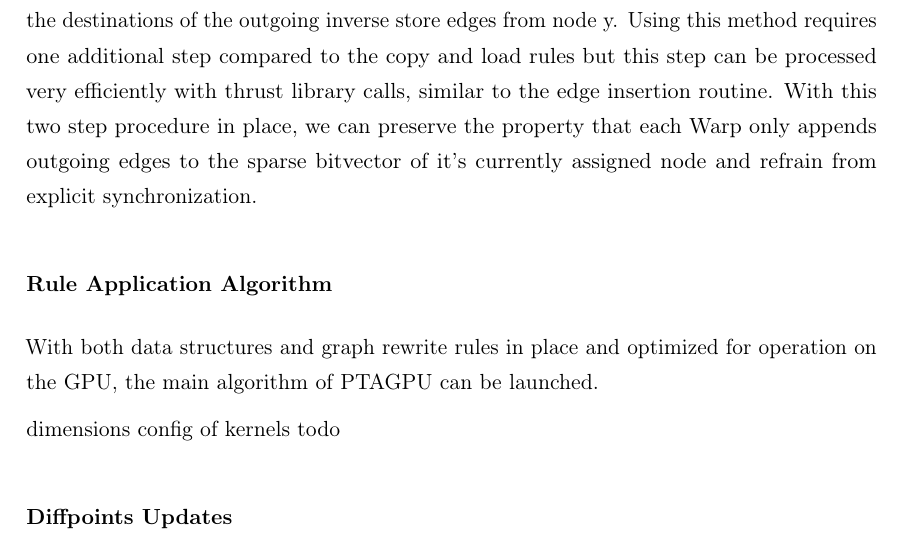
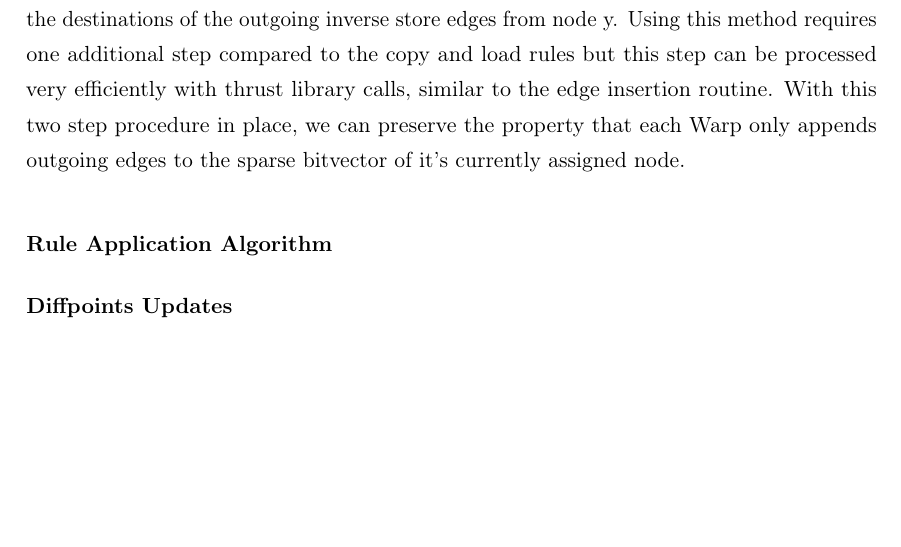
Before and after one commit to lukasboettcher/msc-paper, a LaTeX thesis (main.tex, which reads include/chap2_main.tex): part of page 55 of 70, cut so that both start at the same text, the shorter picture padded with empty space. Compiled offline with pdfLaTeX.

Commit message:
Revert "add sentence"
This reverts commit b16d637cede921bd19624ca944dc23c04ec738e0.

```diff
--- a/include/chap2_main.tex
+++ b/include/chap2_main.tex
@@ -352,12 +352,8 @@ The resulting graph rewriting rules from \cite{mendez2012gpu} are listed in \aut
 One remaining problem is, that the store rewrite rule currently require inverse point-to edge information which, if additionally stored, would greatly increase the required memory by keeping track of outgoing and incoming points-to edges at the same time for each node.
 The proposed solution to this problem from \cite{mendez2012gpu} is to apply the store rewrite rules in two steps. First all node pairs $(x,y)$ are collected such that y has outgoing store edges and points to x. Second all pairs with matching x are assigned to the same Warp and the resulting inverse copy edges are added to the sparse bitvectors of x, denoting the destinations of the outgoing inverse store edges from node y.
 Using this method requires one additional step compared to the copy and load rules but this step can be processed very efficiently with thrust library calls, similar to the edge insertion routine.
-With this two step procedure in place, we can preserve the property that each Warp only appends outgoing edges to the sparse bitvector of it's currently assigned node and refrain from explicit synchronization.
+With this two step procedure in place, we can preserve the property that each Warp only appends outgoing edges to the sparse bitvector of it's currently assigned node.
 \subsubsection{Rule Application Algorithm}\label{sec:main-algo}
-With both data structures and graph rewrite rules in place and optimized for operation on the GPU, the main algorithm of PTAGPU can be launched.
-
-dimensions config of kernels todo
-
 \begin{algorithm}
     \caption{Main Algorithm of PTAGPU}\label{alg:ptagpu-main}
     \begin{algorithmic}
```
